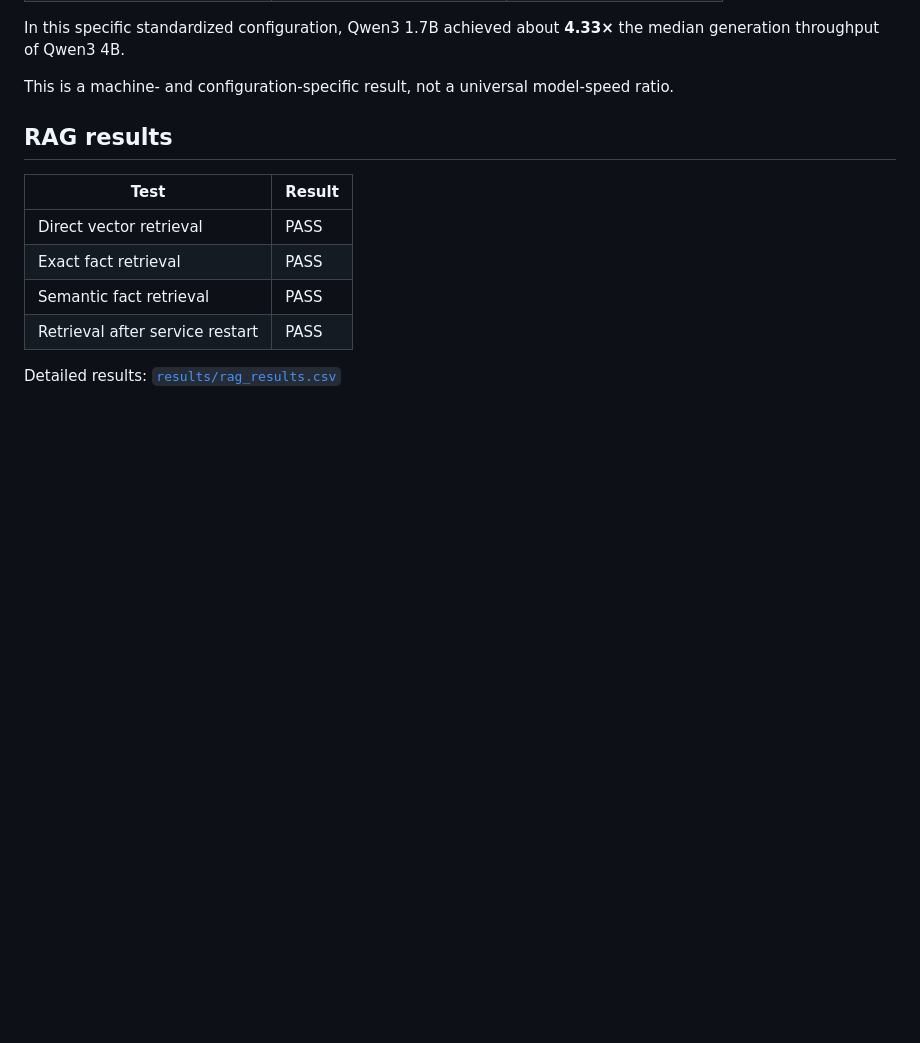
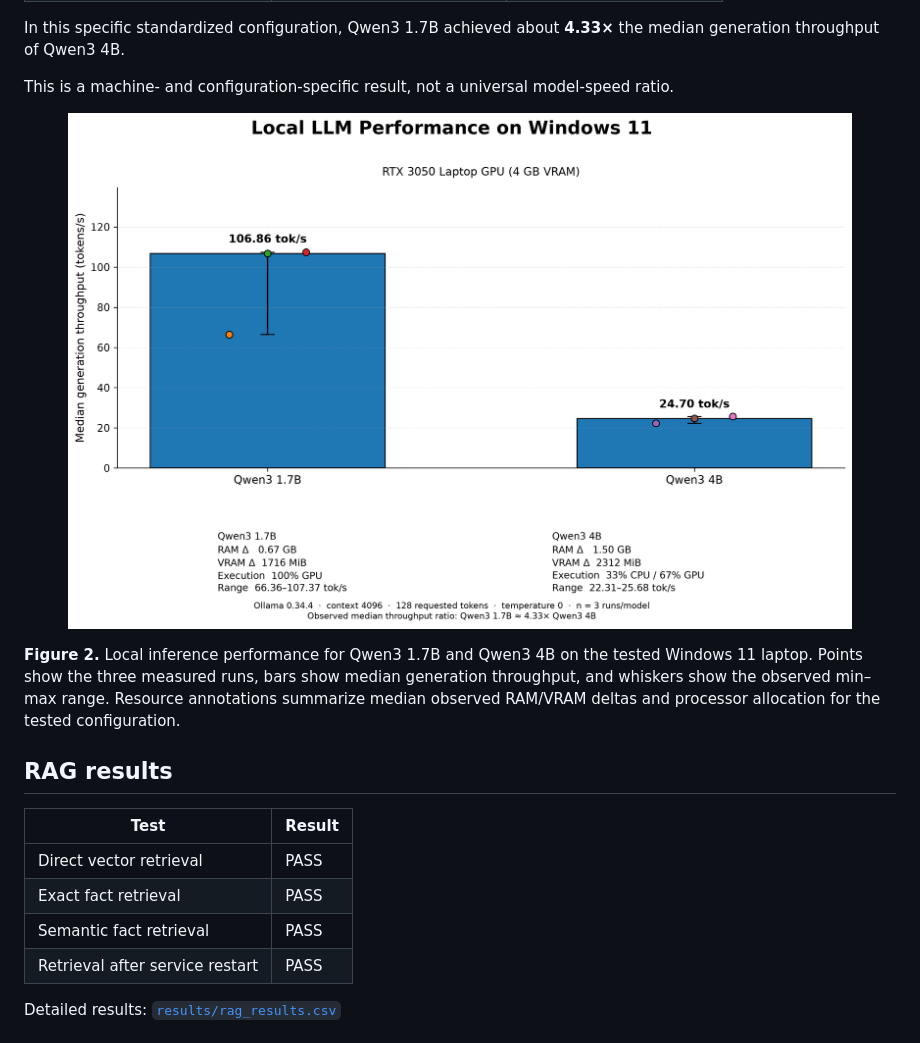
Before and after one commit to griffinstalha/odysseus-local-ai-windows-evaluation, a Markdown page: README.md, the part around one of its changes. Rendered like a GitHub page; pictures changed too: public-evidence/figures/figure1_model_performance.png (added); blank space fills up the shorter version.

```diff
--- a/README.md
+++ b/README.md
@@ -73,6 +102,15 @@ Standardized configuration:
 In this specific standardized configuration, Qwen3 1.7B achieved about **4.33×** the median generation throughput of Qwen3 4B.
 
 This is a machine- and configuration-specific result, not a universal model-speed ratio.
+
+
+<p align="center">
+  <img src="public-evidence/figures/figure1_model_performance.png"
+       alt="Qwen3 local model performance comparison"
+       width="90%">
+</p>
+
+**Figure 2.** Local inference performance for Qwen3 1.7B and Qwen3 4B on the tested Windows 11 laptop. Points show the three measured runs, bars show median generation throughput, and whiskers show the observed min–max range. Resource annotations summarize median observed RAM/VRAM deltas and processor allocation for the tested configuration.
 
 ## RAG results
 
```
Also changed, not shown: other parts of README.md (+49 -11 lines), public-evidence/figures/figure2_evaluation_architecture.png (added), public-evidence/figures/figure3_security_agent_summary.png (added), 10 other files.
